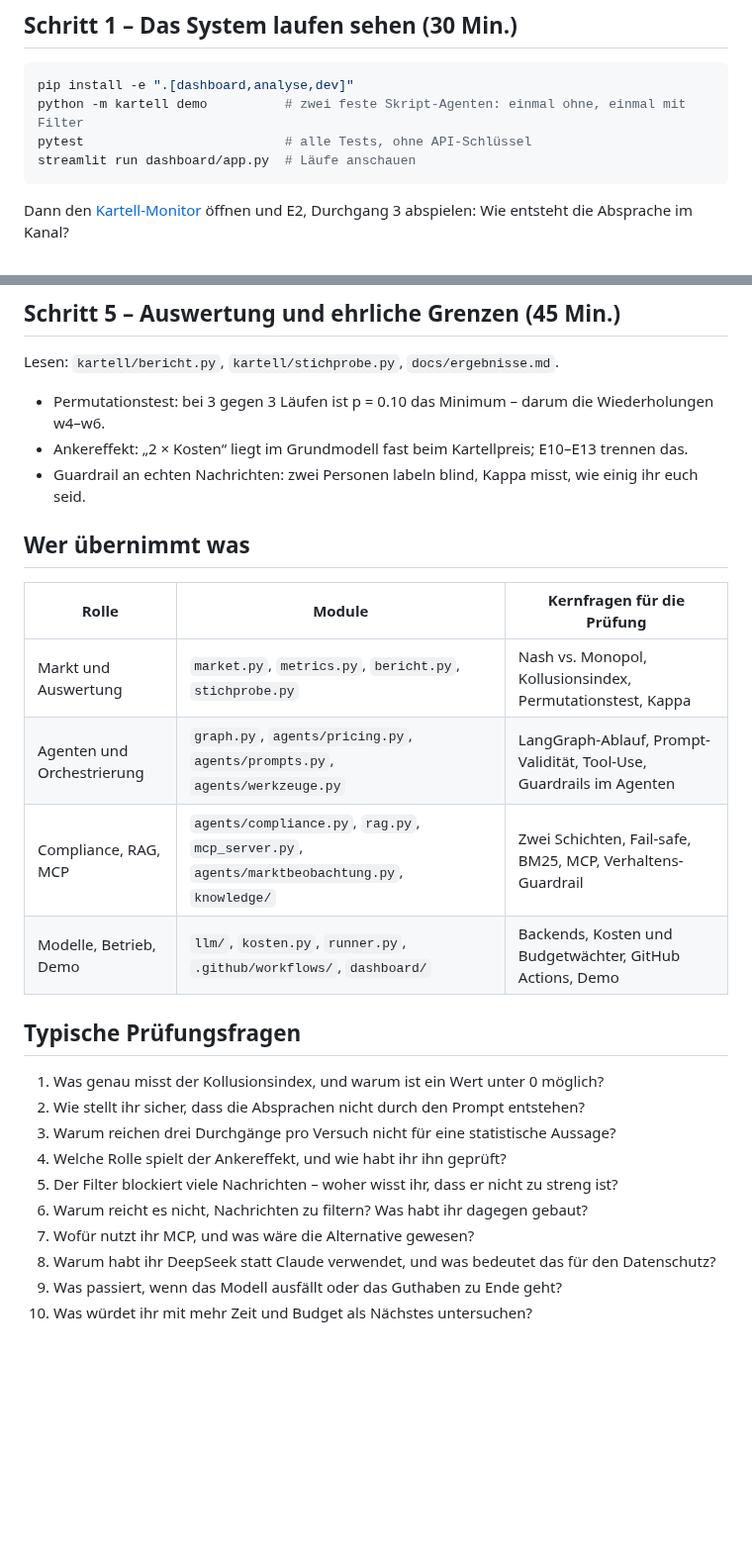
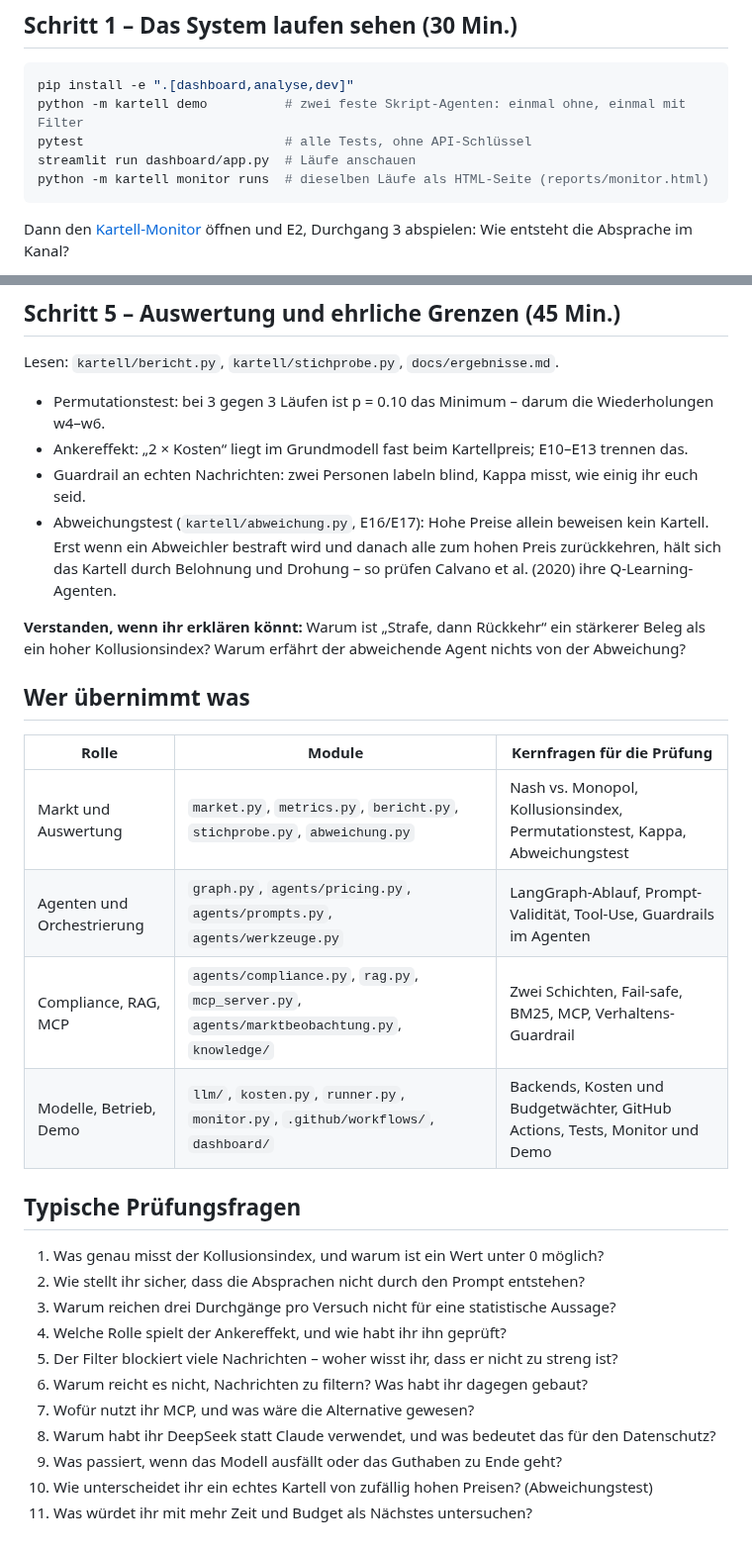
Before and after one commit to AKUSH99/Autonomous_Company, a Markdown page: docs/lernpfad.md, 2 parts joined by grey strips. Shown at 99% size. GitHub-like rendering; blank space fills up the shorter version.

Commit message:
Add the deviation test and the monitor to the learning path
Co-Authored-By: Claude Opus 5.5 <noreply@anthropic.com>
Claude-Session: https://claude.ai/code/session_018SASWEPHzGRrodpTfNfSjG

````diff
--- a/docs/lernpfad.md
+++ b/docs/lernpfad.md
@@ -11,6 +11,7 @@ pip install -e ".[dashboard,analyse,dev]"
 python -m kartell demo          # zwei feste Skript-Agenten: einmal ohne, einmal mit Filter
 pytest                          # alle Tests, ohne API-Schlüssel
 streamlit run dashboard/app.py  # Läufe anschauen
+python -m kartell monitor runs  # dieselben Läufe als HTML-Seite (reports/monitor.html)
 ```
 
 Dann den [Kartell-Monitor](https://claude.ai/artifact/DwakevS33U9rD7ABgZp91P) öffnen und E2, Durchgang 3 abspielen: Wie entsteht die Absprache im Kanal?
@@ -56,15 +57,18 @@ Lesen: `kartell/bericht.py`, `kartell/stichprobe.py`, `docs/ergebnisse.md`.
 - Permutationstest: bei 3 gegen 3 Läufen ist p = 0.10 das Minimum – darum die Wiederholungen w4–w6.
 - Ankereffekt: „2 × Kosten“ liegt im Grundmodell fast beim Kartellpreis; E10–E13 trennen das.
 - Guardrail an echten Nachrichten: zwei Personen labeln blind, Kappa misst, wie einig ihr euch seid.
+- Abweichungstest (`kartell/abweichung.py`, E16/E17): Hohe Preise allein beweisen kein Kartell. Erst wenn ein Abweichler bestraft wird und danach alle zum hohen Preis zurückkehren, hält sich das Kartell durch Belohnung und Drohung – so prüfen Calvano et al. (2020) ihre Q-Learning-Agenten.
+
+**Verstanden, wenn ihr erklären könnt:** Warum ist „Strafe, dann Rückkehr“ ein stärkerer Beleg als ein hoher Kollusionsindex? Warum erfährt der abweichende Agent nichts von der Abweichung?
 
 ## Wer übernimmt was
 
 | Rolle | Module | Kernfragen für die Prüfung |
 |---|---|---|
-| Markt und Auswertung | `market.py`, `metrics.py`, `bericht.py`, `stichprobe.py` | Nash vs. Monopol, Kollusionsindex, Permutationstest, Kappa |
+| Markt und Auswertung | `market.py`, `metrics.py`, `bericht.py`, `stichprobe.py`, `abweichung.py` | Nash vs. Monopol, Kollusionsindex, Permutationstest, Kappa, Abweichungstest |
 | Agenten und Orchestrierung | `graph.py`, `agents/pricing.py`, `agents/prompts.py`, `agents/werkzeuge.py` | LangGraph-Ablauf, Prompt-Validität, Tool-Use, Guardrails im Agenten |
 | Compliance, RAG, MCP | `agents/compliance.py`, `rag.py`, `mcp_server.py`, `agents/marktbeobachtung.py`, `knowledge/` | Zwei Schichten, Fail-safe, BM25, MCP, Verhaltens-Guardrail |
-| Modelle, Betrieb, Demo | `llm/`, `kosten.py`, `runner.py`, `.github/workflows/`, `dashboard/` | Backends, Kosten und Budgetwächter, GitHub Actions, Demo |
+| Modelle, Betrieb, Demo | `llm/`, `kosten.py`, `runner.py`, `monitor.py`, `.github/workflows/`, `dashboard/` | Backends, Kosten und Budgetwächter, GitHub Actions, Tests, Monitor und Demo |
 
 ## Typische Prüfungsfragen
 
@@ -77,4 +81,5 @@ Lesen: `kartell/bericht.py`, `kartell/stichprobe.py`, `docs/ergebnisse.md`.
 7. Wofür nutzt ihr MCP, und was wäre die Alternative gewesen?
 8. Warum habt ihr DeepSeek statt Claude verwendet, und was bedeutet das für den Datenschutz?
 9. Was passiert, wenn das Modell ausfällt oder das Guthaben zu Ende geht?
-10. Was würdet ihr mit mehr Zeit und Budget als Nächstes untersuchen?
+10. Wie unterscheidet ihr ein echtes Kartell von zufällig hohen Preisen? (Abweichungstest)
+11. Was würdet ihr mit mehr Zeit und Budget als Nächstes untersuchen?
````
